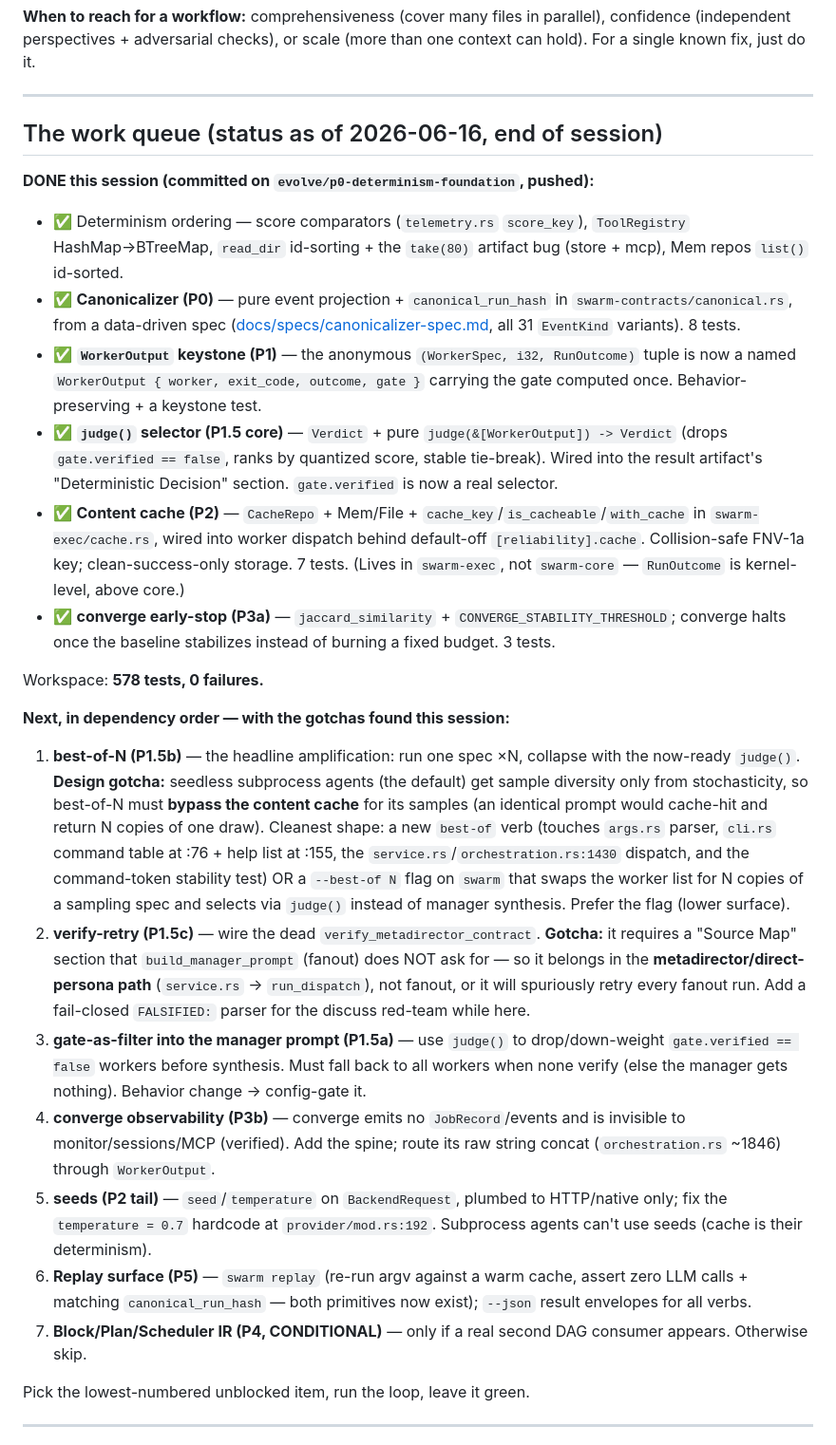
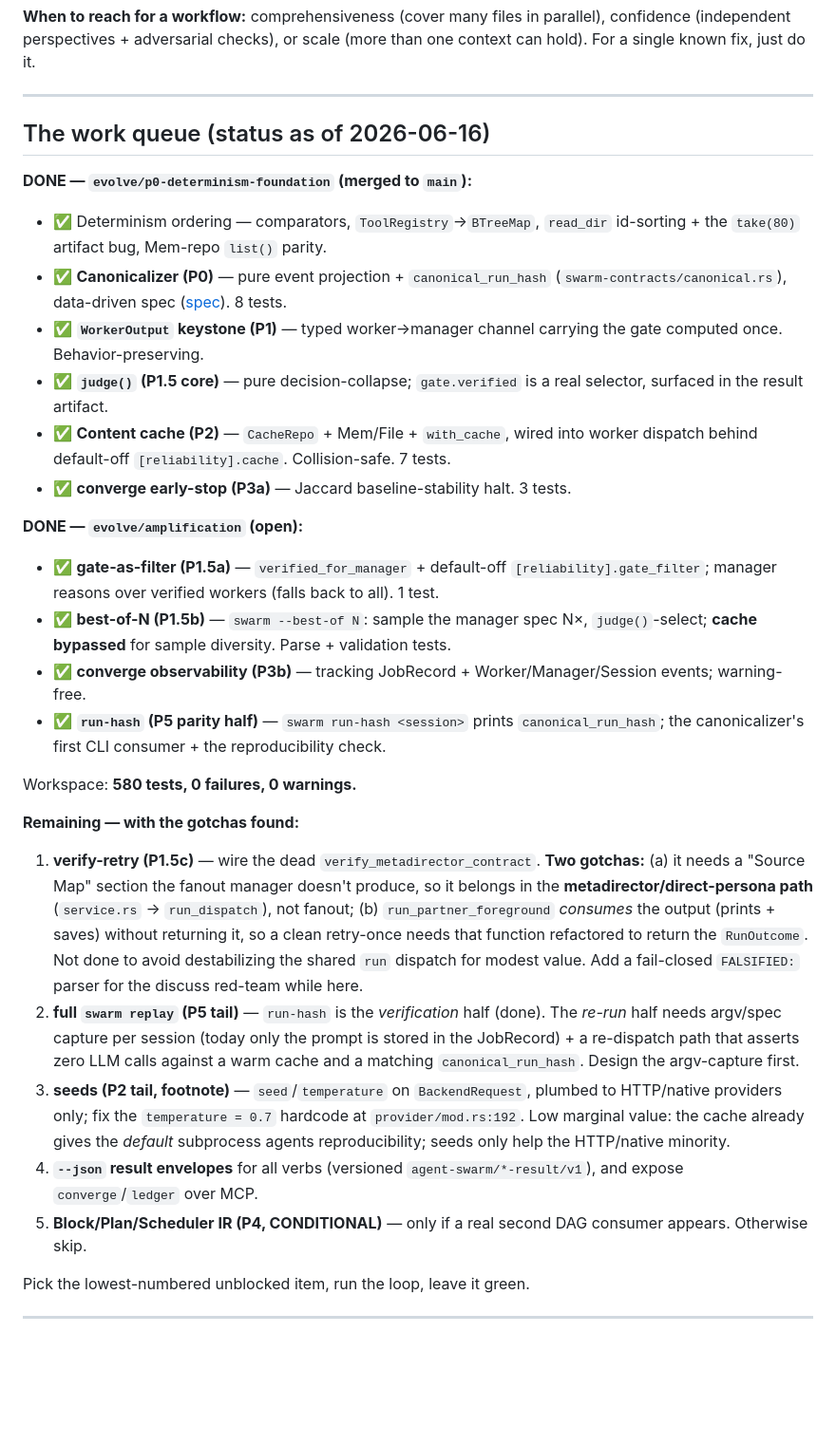
Before and after one commit to adriancmurray/swarm, a Markdown page: docs/evolving-swarm.md, the part around the change. Shown at 95% size. GitHub-like rendering; blank space fills up the shorter version.

Commit message:
docs: work queue — amplification slices done; verify-retry/replay/seeds gotchas recorded
Co-Authored-By: Claude Opus 4.8 <noreply@anthropic.com>

```diff
--- a/docs/evolving-swarm.md
+++ b/docs/evolving-swarm.md
@@ -84,26 +84,30 @@ For any claimed bug/finding, spawn N independent skeptics prompted to *refute* i
 
 ---
 
-## The work queue (status as of 2026-06-16, end of session)
+## The work queue (status as of 2026-06-16)
 
-**DONE this session (committed on `evolve/p0-determinism-foundation`, pushed):**
-- ✅ Determinism ordering — score comparators (`telemetry.rs` `score_key`), `ToolRegistry` HashMap→BTreeMap, `read_dir` id-sorting + the `take(80)` artifact bug (store + mcp), Mem repos `list()` id-sorted.
-- ✅ **Canonicalizer (P0)** — pure event projection + `canonical_run_hash` in `swarm-contracts/canonical.rs`, from a data-driven spec ([docs/specs/canonicalizer-spec.md](specs/canonicalizer-spec.md), all 31 `EventKind` variants). 8 tests.
-- ✅ **`WorkerOutput` keystone (P1)** — the anonymous `(WorkerSpec, i32, RunOutcome)` tuple is now a named `WorkerOutput { worker, exit_code, outcome, gate }` carrying the gate computed once. Behavior-preserving + a keystone test.
-- ✅ **`judge()` selector (P1.5 core)** — `Verdict` + pure `judge(&[WorkerOutput]) -> Verdict` (drops `gate.verified == false`, ranks by quantized score, stable tie-break). Wired into the result artifact's "Deterministic Decision" section. `gate.verified` is now a real selector.
-- ✅ **Content cache (P2)** — `CacheRepo` + Mem/File + `cache_key`/`is_cacheable`/`with_cache` in `swarm-exec/cache.rs`, wired into worker dispatch behind default-off `[reliability].cache`. Collision-safe FNV-1a key; clean-success-only storage. 7 tests. (Lives in `swarm-exec`, not `swarm-core` — `RunOutcome` is kernel-level, above core.)
-- ✅ **converge early-stop (P3a)** — `jaccard_similarity` + `CONVERGE_STABILITY_THRESHOLD`; converge halts once the baseline stabilizes instead of burning a fixed budget. 3 tests.
+**DONE — `evolve/p0-determinism-foundation` (merged to `main`):**
+- ✅ Determinism ordering — comparators, `ToolRegistry`→`BTreeMap`, `read_dir` id-sorting + the `take(80)` artifact bug, Mem-repo `list()` parity.
+- ✅ **Canonicalizer (P0)** — pure event projection + `canonical_run_hash` (`swarm-contracts/canonical.rs`), data-driven spec ([spec](specs/canonicalizer-spec.md)). 8 tests.
+- ✅ **`WorkerOutput` keystone (P1)** — typed worker→manager channel carrying the gate computed once. Behavior-preserving.
+- ✅ **`judge()` (P1.5 core)** — pure decision-collapse; `gate.verified` is a real selector, surfaced in the result artifact.
+- ✅ **Content cache (P2)** — `CacheRepo` + Mem/File + `with_cache`, wired into worker dispatch behind default-off `[reliability].cache`. Collision-safe. 7 tests.
+- ✅ **converge early-stop (P3a)** — Jaccard baseline-stability halt. 3 tests.
 
-Workspace: **578 tests, 0 failures.**
+**DONE — `evolve/amplification` (open):**
+- ✅ **gate-as-filter (P1.5a)** — `verified_for_manager` + default-off `[reliability].gate_filter`; manager reasons over verified workers (falls back to all). 1 test.
+- ✅ **best-of-N (P1.5b)** — `swarm --best-of N`: sample the manager spec N×, `judge()`-select; **cache bypassed** for sample diversity. Parse + validation tests.
+- ✅ **converge observability (P3b)** — tracking JobRecord + Worker/Manager/Session events; warning-free.
+- ✅ **`run-hash` (P5 parity half)** — `swarm run-hash <session>` prints `canonical_run_hash`; the canonicalizer's first CLI consumer + the reproducibility check.
 
-**Next, in dependency order — with the gotchas found this session:**
-1. **best-of-N (P1.5b)** — the headline amplification: run one spec ×N, collapse with the now-ready `judge()`. **Design gotcha:** seedless subprocess agents (the default) get sample diversity only from stochasticity, so best-of-N must **bypass the content cache** for its samples (an identical prompt would cache-hit and return N copies of one draw). Cleanest shape: a new `best-of` verb (touches `args.rs` parser, `cli.rs` command table at :76 + help list at :155, the `service.rs`/`orchestration.rs:1430` dispatch, and the command-token stability test) OR a `--best-of N` flag on `swarm` that swaps the worker list for N copies of a sampling spec and selects via `judge()` instead of manager synthesis. Prefer the flag (lower surface).
-2. **verify-retry (P1.5c)** — wire the dead `verify_metadirector_contract`. **Gotcha:** it requires a "Source Map" section that `build_manager_prompt` (fanout) does NOT ask for — so it belongs in the **metadirector/direct-persona path** (`service.rs` → `run_dispatch`), not fanout, or it will spuriously retry every fanout run. Add a fail-closed `FALSIFIED:` parser for the discuss red-team while here.
-3. **gate-as-filter into the manager prompt (P1.5a)** — use `judge()` to drop/down-weight `gate.verified == false` workers before synthesis. Must fall back to all workers when none verify (else the manager gets nothing). Behavior change → config-gate it.
-4. **converge observability (P3b)** — converge emits no `JobRecord`/events and is invisible to monitor/sessions/MCP (verified). Add the spine; route its raw string concat (`orchestration.rs` ~1846) through `WorkerOutput`.
-5. **seeds (P2 tail)** — `seed`/`temperature` on `BackendRequest`, plumbed to HTTP/native only; fix the `temperature = 0.7` hardcode at `provider/mod.rs:192`. Subprocess agents can't use seeds (cache is their determinism).
-6. **Replay surface (P5)** — `swarm replay` (re-run argv against a warm cache, assert zero LLM calls + matching `canonical_run_hash` — both primitives now exist); `--json` result envelopes for all verbs.
-7. **Block/Plan/Scheduler IR (P4, CONDITIONAL)** — only if a real second DAG consumer appears. Otherwise skip.
+Workspace: **580 tests, 0 failures, 0 warnings.**
+
+**Remaining — with the gotchas found:**
+1. **verify-retry (P1.5c)** — wire the dead `verify_metadirector_contract`. **Two gotchas:** (a) it needs a "Source Map" section the fanout manager doesn't produce, so it belongs in the **metadirector/direct-persona path** (`service.rs` → `run_dispatch`), not fanout; (b) `run_partner_foreground` *consumes* the output (prints + saves) without returning it, so a clean retry-once needs that function refactored to return the `RunOutcome`. Not done to avoid destabilizing the shared `run` dispatch for modest value. Add a fail-closed `FALSIFIED:` parser for the discuss red-team while here.
+2. **full `swarm replay` (P5 tail)** — `run-hash` is the *verification* half (done). The *re-run* half needs argv/spec capture per session (today only the prompt is stored in the JobRecord) + a re-dispatch path that asserts zero LLM calls against a warm cache and a matching `canonical_run_hash`. Design the argv-capture first.
+3. **seeds (P2 tail, footnote)** — `seed`/`temperature` on `BackendRequest`, plumbed to HTTP/native providers only; fix the `temperature = 0.7` hardcode at `provider/mod.rs:192`. Low marginal value: the cache already gives the *default* subprocess agents reproducibility; seeds only help the HTTP/native minority.
+4. **`--json` result envelopes** for all verbs (versioned `agent-swarm/*-result/v1`), and expose `converge`/`ledger` over MCP.
+5. **Block/Plan/Scheduler IR (P4, CONDITIONAL)** — only if a real second DAG consumer appears. Otherwise skip.
 
 Pick the lowest-numbered unblocked item, run the loop, leave it green.
 
```
